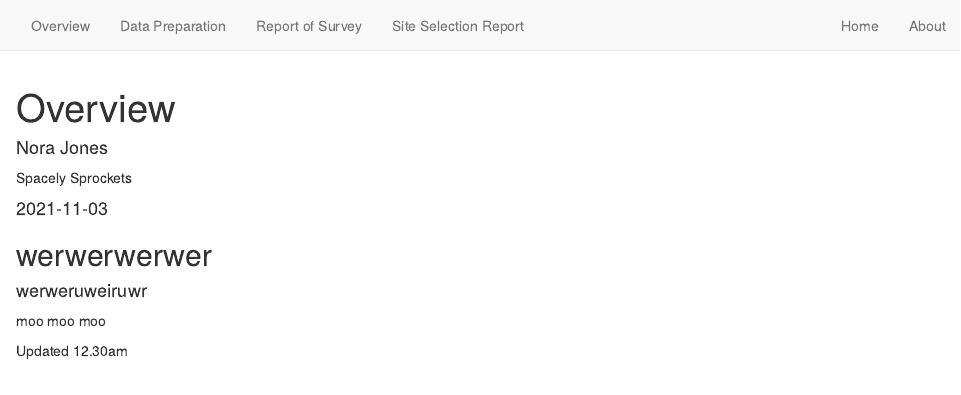
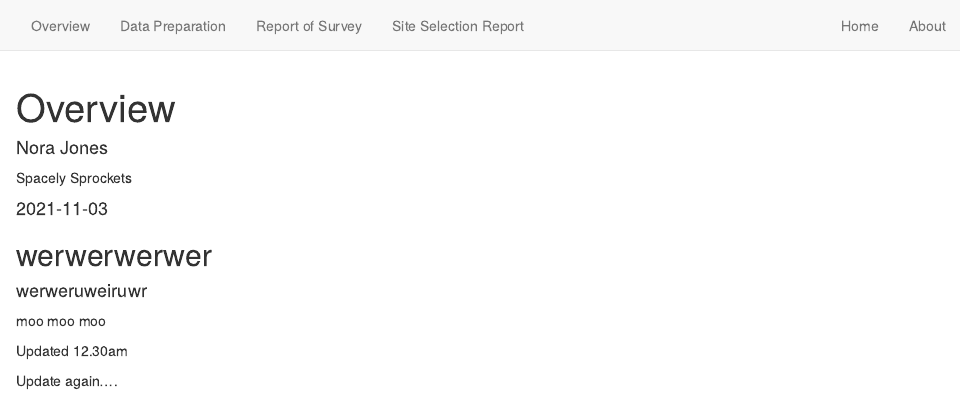
Before and after one commit to brown-chicken1/r_workshop, an R Markdown document (overview.Rmd): the page in a window 1100 px wide, from its top. Rendered offline with R 4.5, knitr and Pandoc, with nearby package versions; drawn as R Markdown's standard HTML page in place of the format the file asks for.

Commit message:
Commit again

```diff
--- a/overview.Rmd
+++ b/overview.Rmd
@@ -26,3 +26,5 @@ knitr::opts_chunk$set(echo = FALSE)
 moo moo moo
 
 Updated 12.30am
+
+Update again....
```
